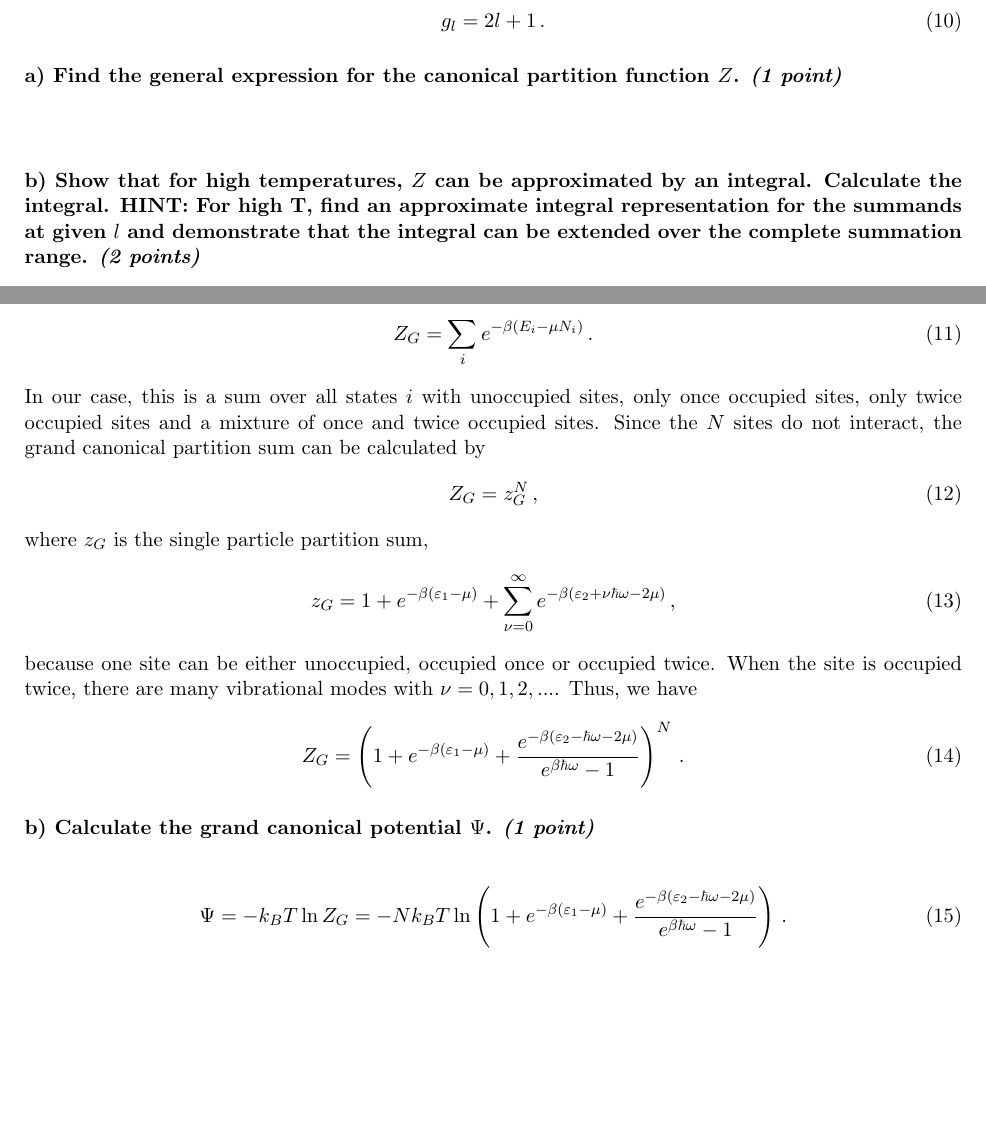
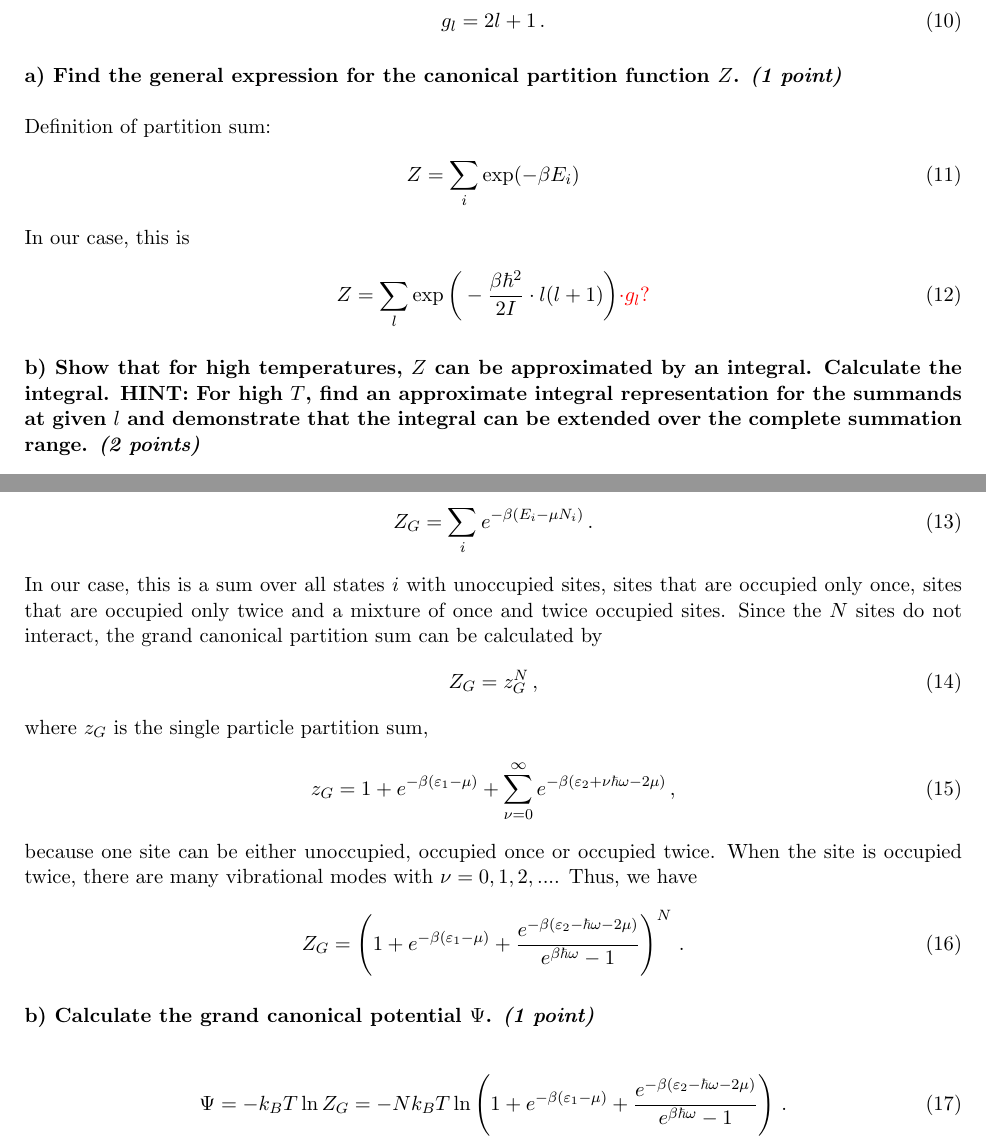
Before and after one commit to vincentmader/statistical_physics, a LaTeX document (07/ex07.tex, which reads 07/task02.tex, 07/task03.tex): two parts of pages 2 and 3 of 6, joined at a grey line, cut so that both start at the same text, the shorter picture padded with empty space. Compiled offline with pdfLaTeX.

Commit message:
cleaned up tex code

```diff
--- a/07/task02.tex
+++ b/07/task02.tex
@@ -20,9 +20,19 @@ momentum. Each energy level of the rotating molecule has the degeneracy
     function $Z$. \textit{(1 point)}
 } \ \\
 \\
+    Definition of partition sum:
+    \begin{align}
+        Z=\sum_i\exp(-\beta E_i)
+    \end{align}
+    In our case, this is
+    \begin{align}
+        Z
+        &=\sum_l\exp\bigg(-\frac{\beta\hbar^2}{2I}\cdot l(l+1)\bigg)
+        \red{\cdot g_l ?}
+    \end{align}
 
 \paragraph{b) Show that for high temperatures, $Z$ can be approximated
-    by an integral. Calculate the integral. HINT: For high T, find an
+    by an integral. Calculate the integral. HINT: For high $T$, find an
     approximate integral representation for the summands at given $l$ and
     demonstrate that the integral can be extended over the complete
     summation range. \textit{(2 points)}
--- a/07/task03.tex
+++ b/07/task03.tex
@@ -21,27 +21,31 @@ reservoir with temperature $T$ and chemical potential $\mu$.
 \\
     The grand canonical partition sum is defined as
     \begin{equation}
-	Z_G = \sum_i e^{-\beta(E_i - \mu N_i)} \,.
+	Z_G=\sum_i e^{-\beta(E_i-\mu N_i)} \,.
     \end{equation}
-In our case, this is a sum over all states $i$ with unoccupied sites, only once
-occupied sites, only twice occupied sites and a mixture of once and
-twice occupied sites.
-Since the $N$ sites do not interact, the grand canonical partition sum
-can be calculated by
+    In our case, this is a sum over all states $i$ with unoccupied sites, sites
+    that are occupied only once, sites that are occupied only twice and a
+    mixture of once and twice occupied sites. Since the $N$ sites do not
+    interact, the grand canonical partition sum can be calculated by
     \begin{equation}
-	Z_G  = z_G^N \,,
+	Z_G=z_G^N \,,
     \end{equation}
     where $z_G$ is the single particle partition sum,
     \begin{equation}
-	z_G = 1 + e^{-\beta(\varepsilon_1 - \mu)} + \sum_{\nu=0}^{\infty}
-		e^{-\beta(\varepsilon_2 + \nu\hbar\omega - 2\mu)} \,,
+	z_G
+        =1+e^{-\beta(\varepsilon_1-\mu)}+\sum_{\nu=0}^{\infty}
+	e^{-\beta(\varepsilon_2+\nu\hbar\omega-2\mu)} \,,
     \end{equation}
     because one site can be either unoccupied, occupied once or occupied
     twice. When the site is occupied twice, there are many vibrational modes
     with $\nu=0,1,2,...$. Thus, we have
     \begin{equation}
-	Z_G = \left( 1 + e^{-\beta (\varepsilon_1 - \mu)}
-		+ \frac{e^{-\beta(\varepsilon_2 - \hbar\omega - 2\mu)}}{e^{\beta\hbar\omega}-1}  \right)^N \,.
+	Z_G
+        =\left(
+            1+e^{-\beta(\varepsilon_1-\mu)}
+            +\frac{e^{-\beta(\varepsilon_2-\hbar\omega-2\mu)}}
+            {e^{\beta\hbar\omega}-1}
+        \right)^N \,.
     \end{equation}
 
 \paragraph{b) Calculate the grand canonical potential $\Psi$.
@@ -49,10 +53,11 @@ with $\nu=0,1,2,...$. Thus, we have
 } \ \\
 \\
     \begin{equation}
-	\Psi = - k_B T \ln Z_G = - N k_B T \ln \left( 1 + e^{-\beta (\varepsilon_1 - \mu)}
-		+ \frac{e^{-\beta(\varepsilon_2 - \hbar\omega - 2\mu)}}{e^{\beta\hbar\omega}-1}  \right) \,.
+	\Psi
+        =-k_B T\ln Z_G=- Nk_BT\ln\left(1+e^{-\beta(\varepsilon_1-\mu)}
+	+\frac{e^{-\beta(\varepsilon_2-\hbar\omega-2\mu)}}
+        {e^{\beta\hbar\omega}-1}\right) \,.
 \end{equation}
-
 \newpage
 
 \paragraph{c) Calculate the mean number of adsorbed molecules on the
```
Also changed, not shown: 07/task03.tex (37 more changed lines). Lines whose indentation alone changed are shown as unchanged.
